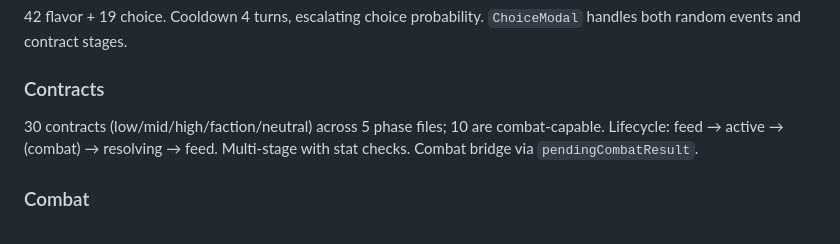
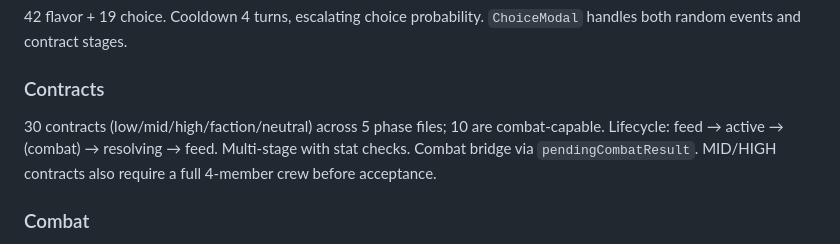
Before and after one commit to megalazer/Neon_Wave, a Markdown page: docs/ARCHITECTURE.md, the part around the change. GitHub-like rendering.

```diff
--- a/docs/ARCHITECTURE.md
+++ b/docs/ARCHITECTURE.md
@@ -129,7 +129,7 @@ character, crew, world, log, event, contract, vendor, exchange, faction, achieve
 42 flavor + 19 choice. Cooldown 4 turns, escalating choice probability. `ChoiceModal` handles both random events and contract stages.
 
 ### Contracts
-30 contracts (low/mid/high/faction/neutral) across 5 phase files; 10 are combat-capable. Lifecycle: feed → active → (combat) → resolving → feed. Multi-stage with stat checks. Combat bridge via `pendingCombatResult`.
+30 contracts (low/mid/high/faction/neutral) across 5 phase files; 10 are combat-capable. Lifecycle: feed → active → (combat) → resolving → feed. Multi-stage with stat checks. Combat bridge via `pendingCombatResult`. MID/HIGH contracts also require a full 4-member crew before acceptance.
 
 ### Combat
 Dice-driven in `testCombatSlice`. Round phases: roll→targeting→executing→enemy_turn→endRound. Cyber pool from team neural. Enemies are faction-tagged (`data/enemies.js`); fights are built by `engine/encounterGenerator.js` from the contract's faction+tier+party level (level-scaled HP/damage), or an explicit named/boss `encounterId`. Enemy moves (basic/focus/aoe/ramp/priority/telegraph + block) resolve via `engine/enemyTurn.js`. Victory/defeat → `handleCombatResolution` if contract-active.
```
Also changed, not shown: ANALYSIS.md (+7 -7 lines), CLAUDE.md (+1 -1 lines).
